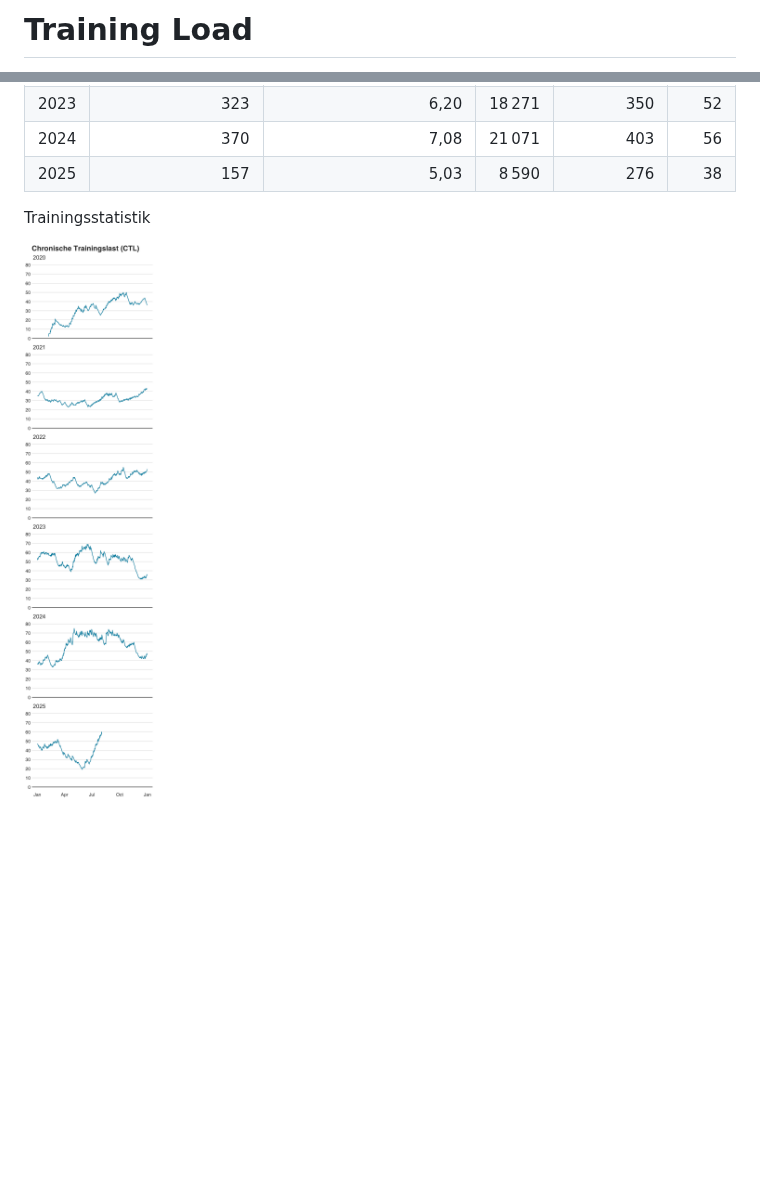
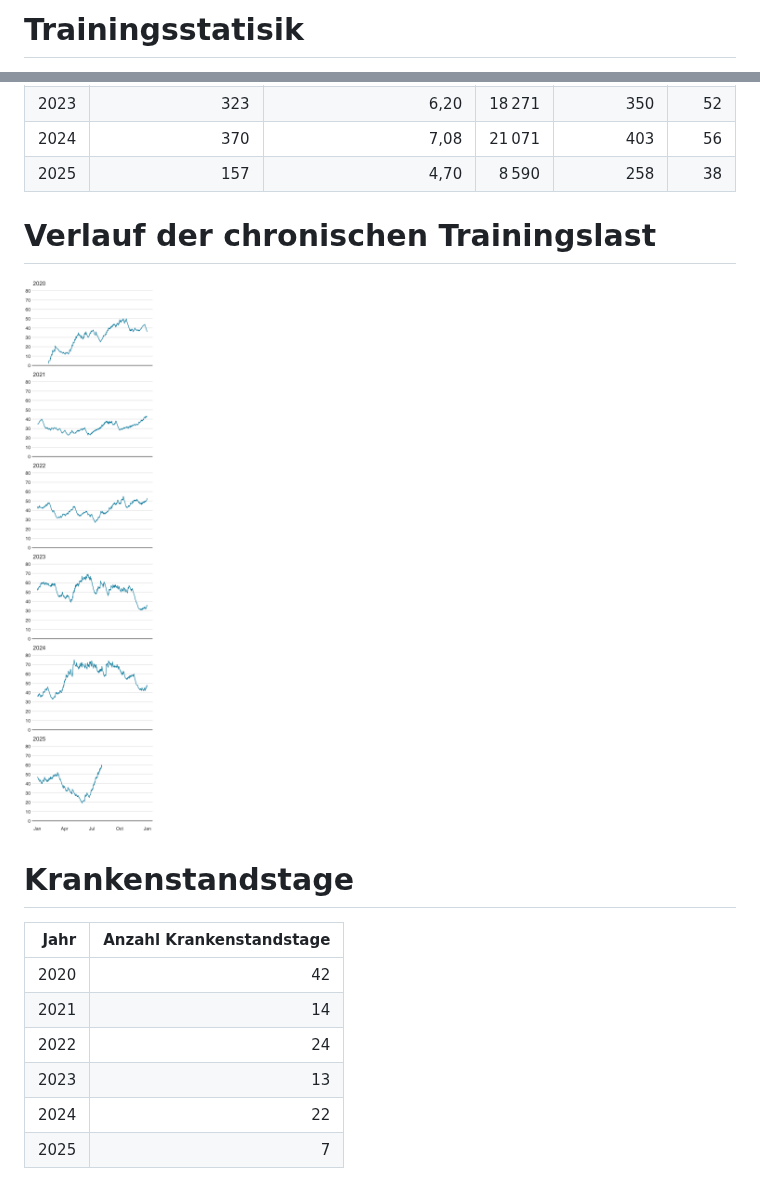
Before and after one commit to dominikrappaport/leistungstests, a Markdown page: docs/trainingload.md, 2 parts joined by grey strips. Drawn GitHub-style; pictures changed too: docs/trainingload_files/figure-gfm/unnamed-chunk-2-1.png; blank space fills up the shorter version.

Commit message:
Auswertung Krankenstandstage hinzugefügt

```diff
--- a/docs/trainingload.md
+++ b/docs/trainingload.md
@@ -1,3 +1,3 @@
-Training Load
+Trainingsstatisik
 ================
 Dominik Rappaport
@@ -19,8 +18,19 @@ Schnitt.
 | 2022 | 364 | 6,97 | 15 427 | 296 | 41 |
 | 2023 | 323 | 6,20 | 18 271 | 350 | 52 |
 | 2024 | 370 | 7,08 | 21 071 | 403 | 56 |
-| 2025 | 157 | 5,03 | 8 590 | 276 | 38 |
+| 2025 | 157 | 4,70 | 8 590 | 258 | 38 |
 
-Trainingsstatistik
+# Verlauf der chronischen Trainingslast
 
 ![](trainingload_files/figure-gfm/unnamed-chunk-2-1.png)<!-- -->
+
+# Krankenstandstage
+
+| Jahr | Anzahl Krankenstandstage |
+|-----:|-------------------------:|
+| 2020 |                       42 |
+| 2021 |                       14 |
+| 2022 |                       24 |
+| 2023 |                       13 |
+| 2024 |                       22 |
+| 2025 |                        7 |
```
Also changed, not shown: other parts of docs/trainingload.md (+0 -1 lines), 3 other files.
